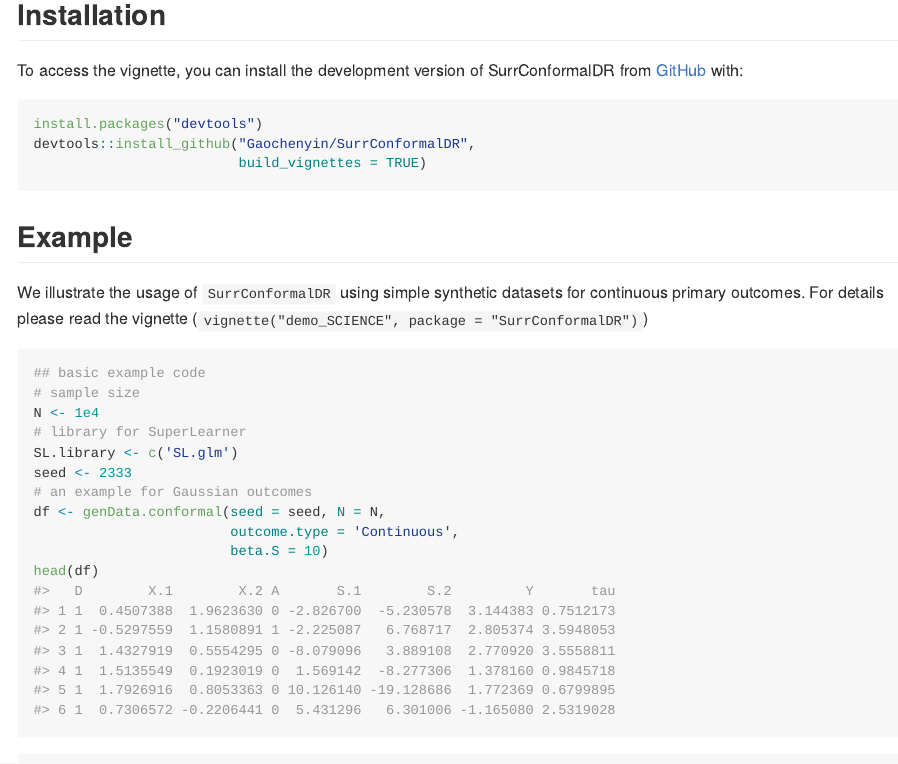
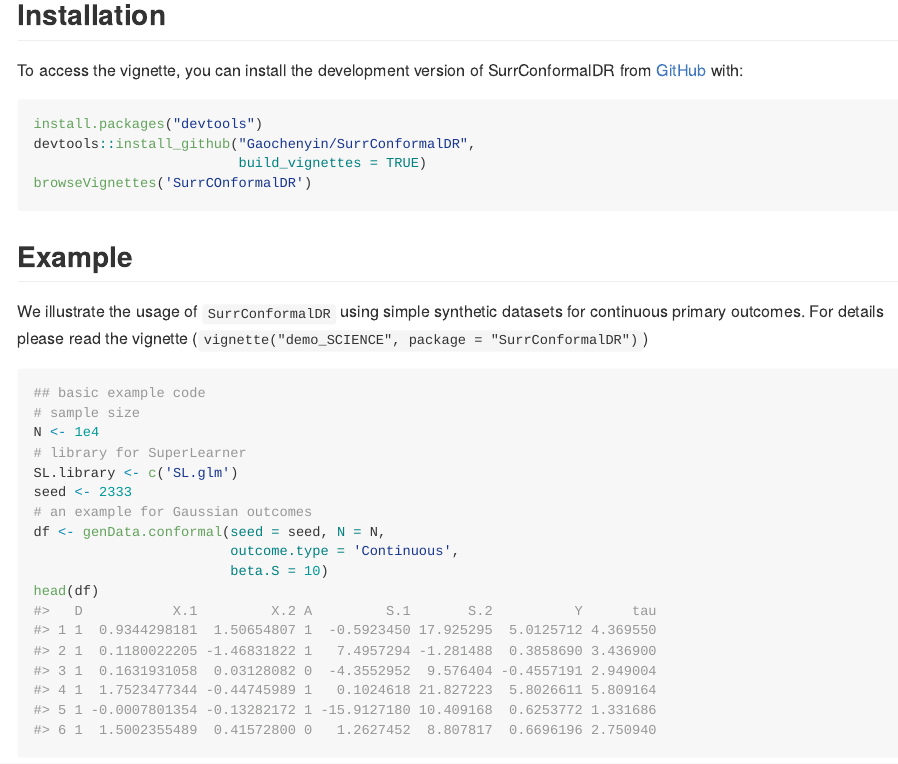
Before and after one commit to Gaochenyin/SurrConformalDR, an R Markdown document (README.Rmd): the page in a window 1100 px wide, from 160 px down. The pictures show the output file README.md that the author committed with the source, drawn offline in the style of GitHub.

Commit message:
update ReadMe

````diff
--- a/README.Rmd
+++ b/README.Rmd
@@ -28,6 +28,7 @@ To access the vignette, you can install the development version of SurrConformal
 install.packages("devtools")
 devtools::install_github("Gaochenyin/SurrConformalDR",
                          build_vignettes = TRUE)
+browseVignettes('SurrCOnformalDR')
 ```
 
 ## Example
````
Also changed, not shown: README.md.
